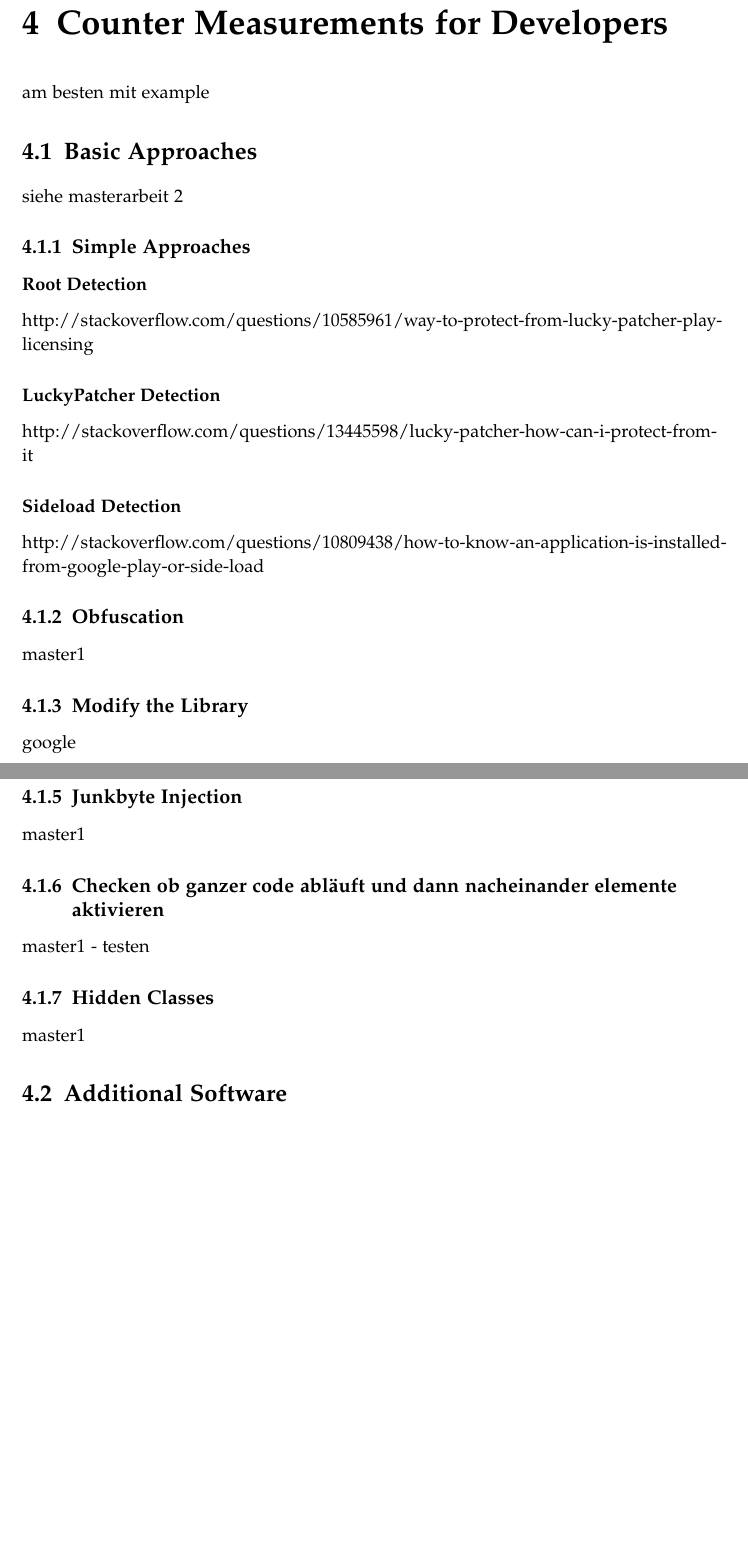
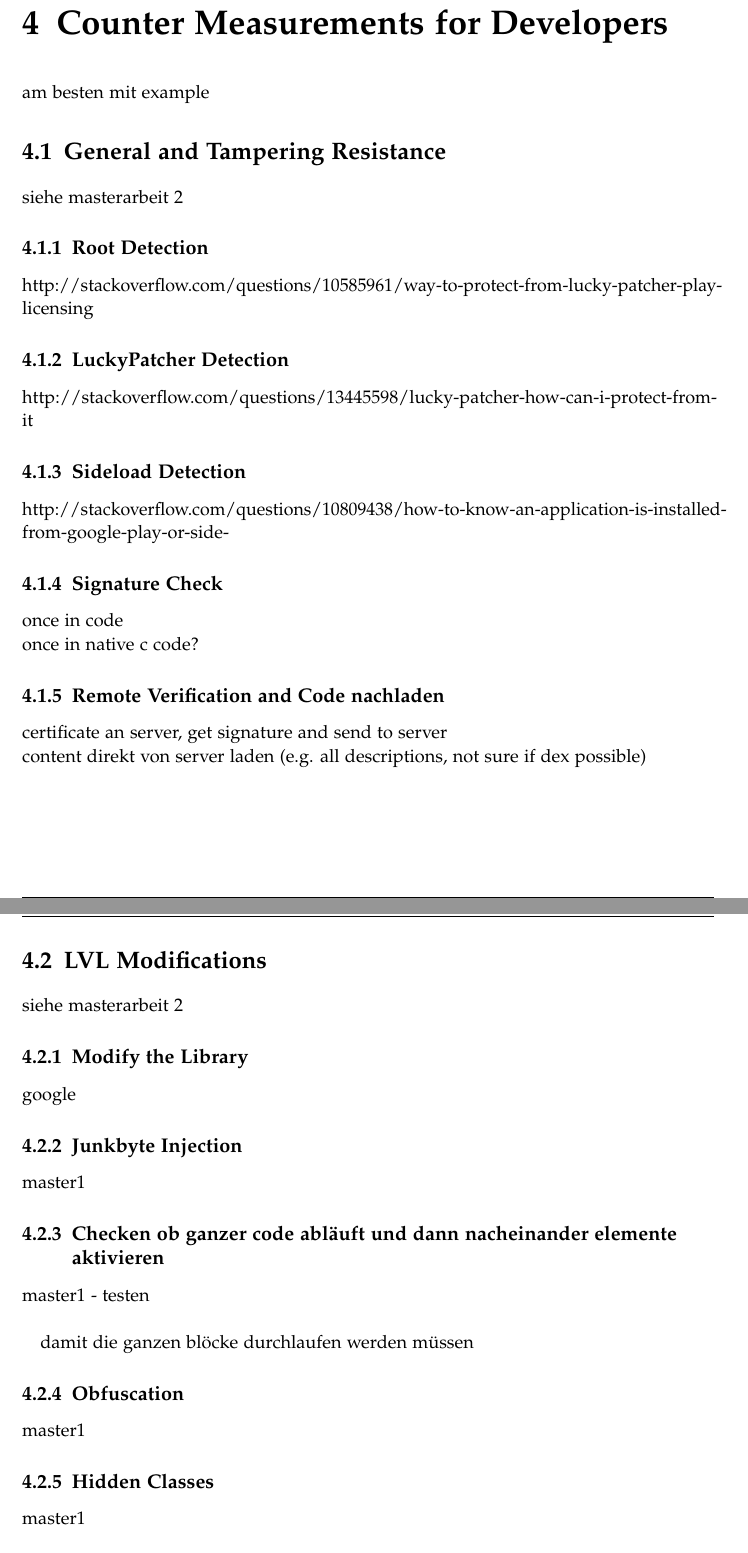
Before and after one commit to neutze/master-latex-thesis, a LaTeX thesis (main.tex, which reads chapters/4-countermeasurements-1-simple.tex, chapters/4-countermeasurements-1-tampering.tex, chapters/4-countermeasurements-2-modifications.tex): two parts of pages 15 and 16 of 21 before the commit and two parts of pages 15 and 16 of 22 after it, joined at a grey line, cut so that both start at the same text, the shorter picture padded with empty space. Compiled offline with pdfLaTeX.

Commit message:
updated content

```diff
--- a/chapters/4-countermeasurements-1-simple.tex
+++ /dev/null
@@ -1,28 +0,0 @@
-\section{Basic Approaches}\label{section:basic}
-siehe masterarbeit 2
-
-\subsection{Simple Approaches}\label{subsection:basic-simple}
-\subsubsection{Root Detection}\label{subsection:basic-simple-root}
-http://stackoverflow.com/questions/10585961/way-to-protect-from-lucky-patcher-play-licensing
-\subsubsection{LuckyPatcher Detection}\label{subsection:basic-simple-luckypatcher}
-http://stackoverflow.com/questions/13445598/lucky-patcher-how-can-i-protect-from-it
-\subsubsection{Sideload Detection}\label{subsection:basic-simple-sideload}
-http://stackoverflow.com/questions/10809438/how-to-know-an-application-is-installed-from-google-play-or-side-load
-
-\subsection{Obfuscation}\label{subsection:basic-obfuscation}
-master1
-
-\subsection{Modify the Library}\label{subsection:basic-}
-google
-
-\subsection{Tampar resistent}\label{subsection:basic-tampar}
-google
-
-\subsection{Junkbyte Injection}\label{subsection:basic-junkbyte}
-master1
-
-\subsection{Checken ob ganzer code abläuft und dann nacheinander elemente aktivieren}\label{subsection:basic-flow}
-master1 - testen
-
-\subsection{Hidden Classes}\label{subsection:basic-hidden}
-master1
--- /dev/null
+++ b/chapters/4-countermeasurements-1-tampering.tex
@@ -0,0 +1,15 @@
+\section{General and Tampering Resistance}\label{section:generalProtection}
+siehe masterarbeit 2
+
+\subsection{Root Detection}\label{subsection:generalProtection-root}
+http://stackoverflow.com/questions/10585961/way-to-protect-from-lucky-patcher-play-licensing
+\subsection{LuckyPatcher Detection}\label{subsection:generalProtection-luckypatcher}
+http://stackoverflow.com/questions/13445598/lucky-patcher-how-can-i-protect-from-it
+\subsection{Sideload Detection}\label{subsection:generalProtection-sideload}
+http://stackoverflow.com/questions/10809438/how-to-know-an-application-is-installed-from-google-play-or-side-
+\subsection{Signature Check}\label{subsection:generalProtection-signature}
+once in code \newline
+once in native c code?
+\subsection{Remote Verification and Code nachladen}\label{subsection:advanced-remote}
+certificate an server, get signature and send to server\newline
+content direkt von server laden (e.g. all descriptions, not sure if dex possible)
--- /dev/null
+++ b/chapters/4-countermeasurements-2-modifications.tex
@@ -0,0 +1,23 @@
+\section{LVL Modifications}\label{section:lvlModifications}
+siehe masterarbeit 2
+
+
+\subsection{Modify the Library}\label{subsection:basic-}
+google
+
+\subsection{Junkbyte Injection}\label{subsection:basic-junkbyte}
+master1
+
+\subsection{Checken ob ganzer code abläuft und dann nacheinander elemente aktivieren}\label{subsection:basic-flow}
+master1 - testen\newline
+
+damit die ganzen blöcke durchlaufen werden müssen
+
+
+\subsection{Obfuscation}\label{subsection:basic-obfuscation}
+master1
+
+\subsection{Hidden Classes}\label{subsection:basic-hidden}
+master1
+
+\subsection{dynamische Codegeneration}\label{subsection:advanced-secure}
--- a/chapters/4-countermeasurements-2-modification.tex
+++ b/chapters/4-countermeasurements-3-software.tex
@@ -1,4 +1,4 @@
-\section{Additional Software}\label{section:software}
+\section{Software Aided Methods}\label{section:software}
 sis is text
 
 \subsection{Dexguard}\label{subsection:software-dexguard}
```
Also changed, not shown: chapters/4-countermeasurements-0.tex (+4 -3 lines), chapters/4-countermeasurements-3-advanced.tex (deleted, +0 -5 lines), chapters/4-countermeasurements-4-external.tex (added, +7 -0 lines), chapters/5-conclusion-0.tex (+3 -3 lines), 1 other file.
